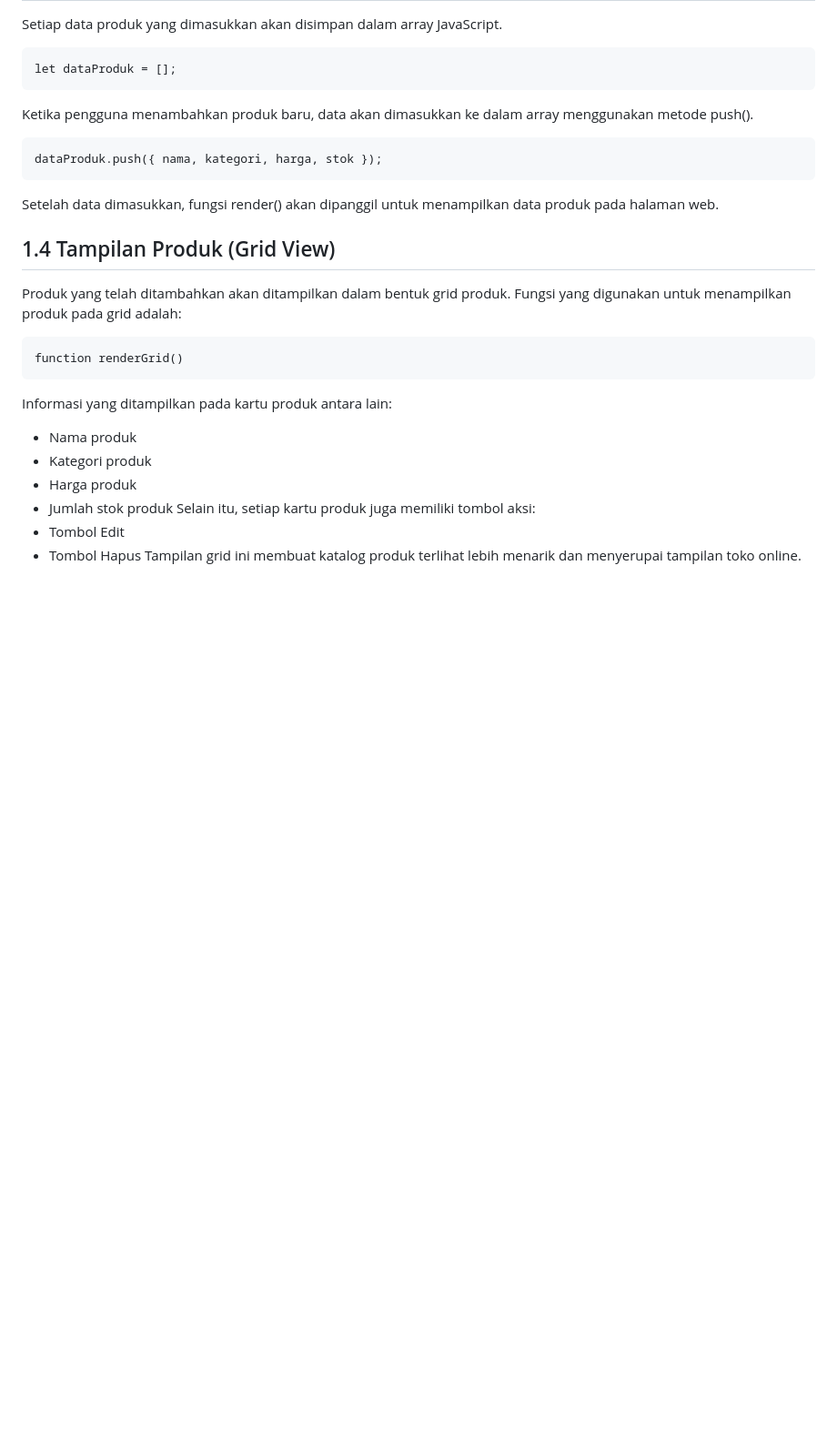
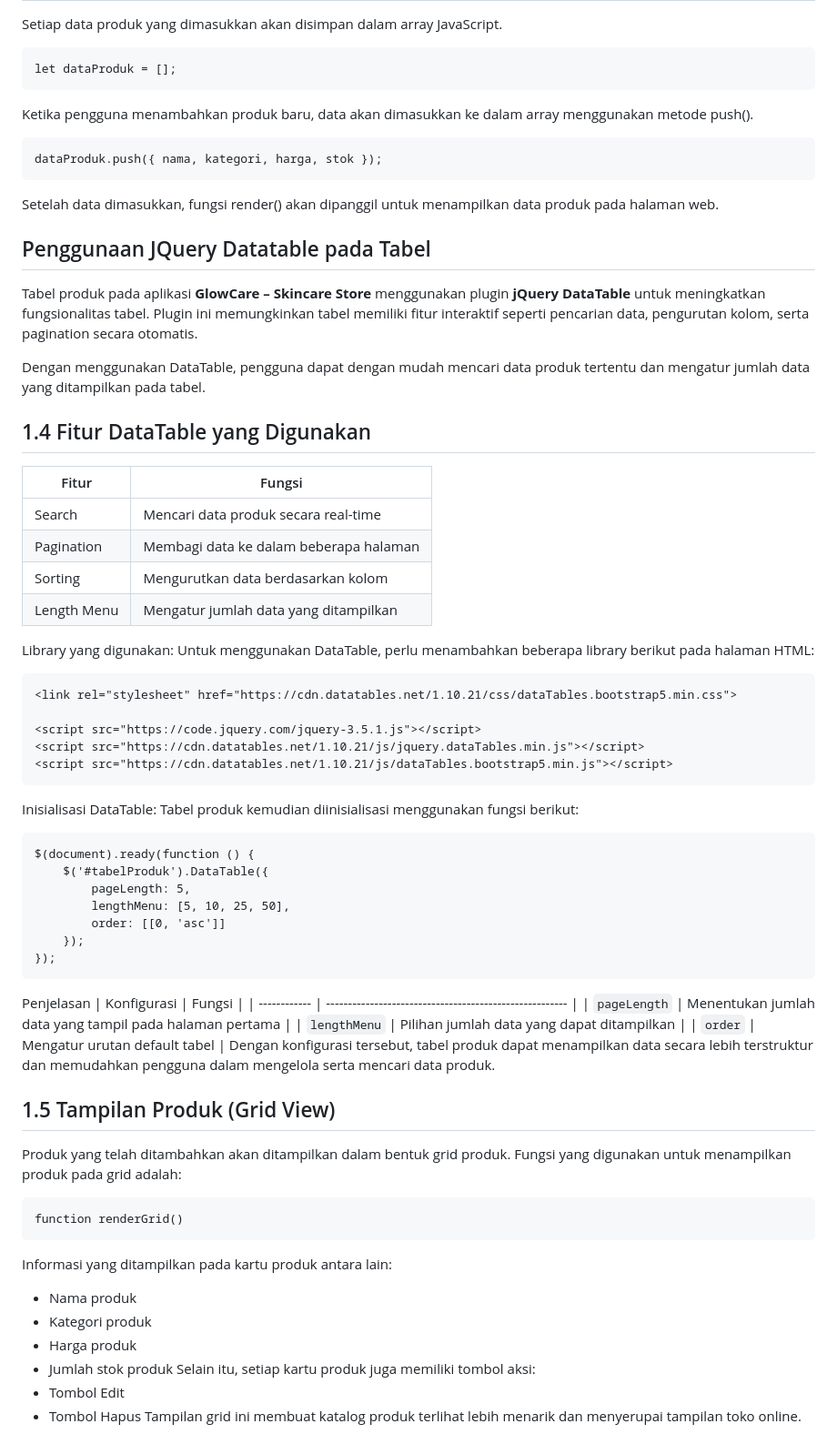
Before and after one commit to Aplikasi-Berbasis-Platform-S1IF-11-01/tugas-cots, a Markdown page: 2311102316_Boutefhika Nuha Ziyadatul Khair/README.md, the part around one of its changes. Shown at 91% size. Rendered like a GitHub page; blank space fills up the shorter version.

````diff
--- a/2311102316_Boutefhika Nuha Ziyadatul Khair/README.md
+++ b/2311102316_Boutefhika Nuha Ziyadatul Khair/README.md
@@ -123,7 +123,48 @@ dataProduk.push({ nama, kategori, harga, stok });
 ```
 Setelah data dimasukkan, fungsi render() akan dipanggil untuk menampilkan data produk pada halaman web.
 
-## 1.4 Tampilan Produk (Grid View)
+## Penggunaan JQuery Datatable pada Tabel
+
+Tabel produk pada aplikasi **GlowCare – Skincare Store** menggunakan plugin **jQuery DataTable** untuk meningkatkan fungsionalitas tabel. Plugin ini memungkinkan tabel memiliki fitur interaktif seperti pencarian data, pengurutan kolom, serta pagination secara otomatis.
+
+Dengan menggunakan DataTable, pengguna dapat dengan mudah mencari data produk tertentu dan mengatur jumlah data yang ditampilkan pada tabel.
+
+## 1.4 Fitur DataTable yang Digunakan
+| Fitur | Fungsi |
+|------|------|
+| Search | Mencari data produk secara real-time |
+| Pagination | Membagi data ke dalam beberapa halaman |
+| Sorting | Mengurutkan data berdasarkan kolom |
+| Length Menu | Mengatur jumlah data yang ditampilkan |
+Library yang digunakan:
+Untuk menggunakan DataTable, perlu menambahkan beberapa library berikut pada halaman HTML:
+```
+<link rel="stylesheet" href="https://cdn.datatables.net/1.10.21/css/dataTables.bootstrap5.min.css">
+
+<script src="https://code.jquery.com/jquery-3.5.1.js"></script>
+<script src="https://cdn.datatables.net/1.10.21/js/jquery.dataTables.min.js"></script>
+<script src="https://cdn.datatables.net/1.10.21/js/dataTables.bootstrap5.min.js"></script>
+```
+Inisialisasi DataTable:
+Tabel produk kemudian diinisialisasi menggunakan fungsi berikut:
+```
+$(document).ready(function () {
+    $('#tabelProduk').DataTable({
+        pageLength: 5,
+        lengthMenu: [5, 10, 25, 50],
+        order: [[0, 'asc']]
+    });
+});
+```
+Penjelasan
+| Konfigurasi  | Fungsi                                                  |
+| ------------ | ------------------------------------------------------- |
+| `pageLength` | Menentukan jumlah data yang tampil pada halaman pertama |
+| `lengthMenu` | Pilihan jumlah data yang dapat ditampilkan              |
+| `order`      | Mengatur urutan default tabel                           |
+Dengan konfigurasi tersebut, tabel produk dapat menampilkan data secara lebih terstruktur dan memudahkan pengguna dalam mengelola serta mencari data produk.
+
+## 1.5 Tampilan Produk (Grid View)
 Produk yang telah ditambahkan akan ditampilkan dalam bentuk grid produk.
 Fungsi yang digunakan untuk menampilkan produk pada grid adalah:
 ```
````
Also changed, not shown: other parts of 2311102316_Boutefhika Nuha Ziyadatul Khair/README.md (+48 -7 lines).
